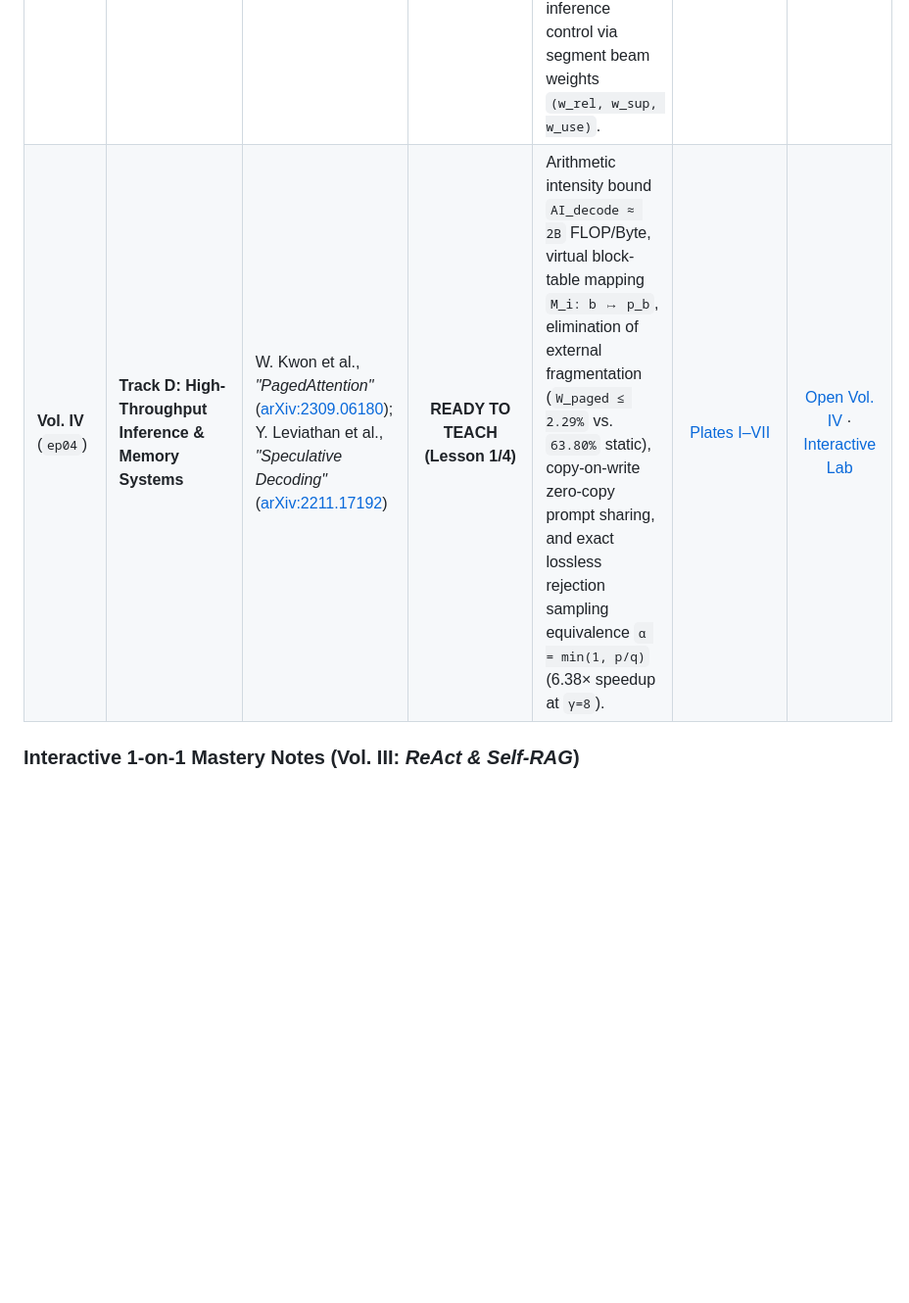
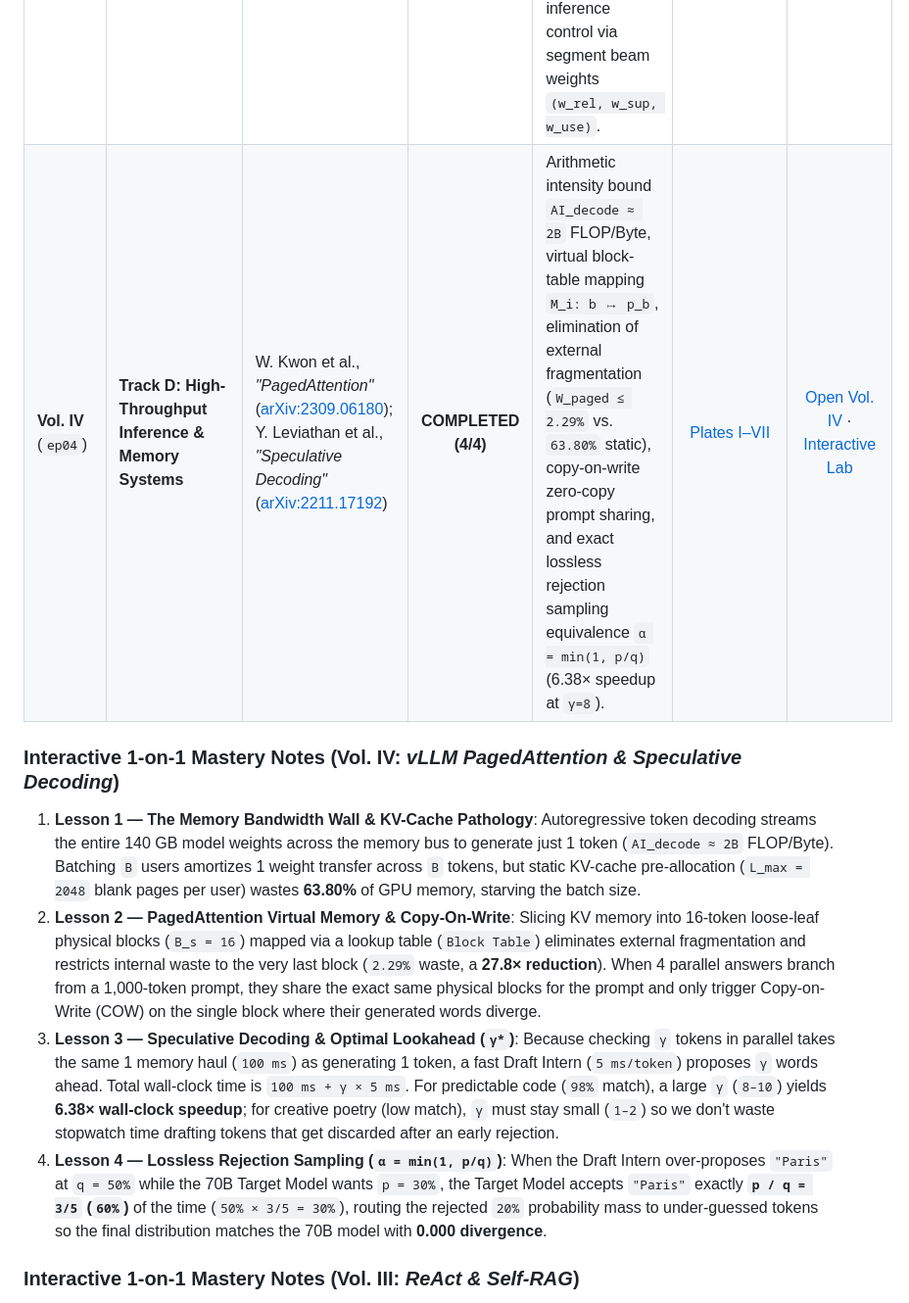
Before and after one commit to kunruiw1991/llm-paper-summary, a Markdown page: README.md, the part around the change. Shown at 98% size. GitHub-like rendering; blank space fills up the shorter version.

Commit message:
Complete Volume IV interactive 4-lesson mastery notes

```diff
--- a/README.md
+++ b/README.md
@@ -13,7 +13,13 @@ A rigorous, theorem-proof mathematical compendium of foundational and frontier *
 | **Vol. I** (`ep01`) | **Track A: Multi-Agent Reasoning & Proof Harnesses** | H. Lin, D. P. Woodruff, Y. Deng, J. Mao, S. Zuo, V. Mirrokni, *"Stellar Colosseum: A Many-Agent Harness for Long-Horizon Research in Mathematics and Theoretical Computer Science,"* [arXiv:2609.15983v2](https://arxiv.org/abs/2609.15983v2) (Sept 2026) | **COMPLETED (4/4)** | Typed `StrategyCard` automata, 4-way Readiness Gate partition, hypergeometric reuse `E[R_i^(ℓ)] = m_{ℓ+1} k_ℓ / m_ℓ` (Eq. 1–5), topological section DAG `G=(V,E)` with global veto semantics, logistic Elo MLE (Eq. 13–14), and 7 TCS theorems (Eq. 6–12). | [Plates I–VII](episodes/ep01_stellar_colosseum/plates/) | [Open Vol. I](https://kunruiw1991.github.io/llm-paper-summary/episodes/ep01_stellar_colosseum/) |
 | **Vol. II** (`ep02`) | **Track B: Stochastic Optimization & Reinforcement Learning** | DeepSeek-AI (D. Guo et al.), *"DeepSeek-R1: Incentivizing Reasoning Capability in LLMs via Reinforcement Learning,"* [arXiv:2501.12948](https://arxiv.org/abs/2501.12948) (Jan 2025); Z. Shao et al., [arXiv:2402.03300](https://arxiv.org/abs/2402.03300) | **COMPLETED (4/4)** | Token-level MDP formulation, critic-free GRPO surrogate functional `J_GRPO(θ)` (Eq. 1–3), empirical control-variate centering `∑ Â_{i,t} = 0`, affine reward invariance, zero-gradient saturation boundary `p(q) ∈ {0,1}`, Schulman `k_3` reverse-KL convexity proof (`u - log u - 1 ≥ 0`), and deterministic RLVR immunity to Goodhart's Law. | [Plates I–VII](episodes/ep02_deepseek_r1_grpo/plates/) | [Open Vol. II](https://kunruiw1991.github.io/llm-paper-summary/episodes/ep02_deepseek_r1_grpo/) |
 | **Vol. III** (`ep03`) | **Track C: Retrieval-Augmented & Tool-Augmented Inference** | S. Yao et al., *"ReAct"* ([arXiv:2210.03629](https://arxiv.org/abs/2210.03629)); A. Asai et al., *"Self-RAG"* ([arXiv:2310.11511](https://arxiv.org/abs/2310.11511)) | **COMPLETED (4/4)** | Vector cosine similarity `cos(θ)` vs. internal parametric knowledge gating (`[Retrieve:No]` saving 42.9% context tokens), ReAct POMDP `A_aug = A_env ∪ L_thought` multi-hop recovery, 4 reflection token families (`[Retrieve]`, `[IsRel]`, `[IsSup]`, `[IsUse]`), and zero-retraining inference control via segment beam weights `(w_rel, w_sup, w_use)`. | [Plates I–VII](episodes/ep03_react_and_self_rag/plates/) | [Open Vol. III](https://kunruiw1991.github.io/llm-paper-summary/episodes/ep03_react_and_self_rag/) · [Interactive Lab](https://kunruiw1991.github.io/llm-paper-summary/episodes/ep03_react_and_self_rag/interactive_walkthrough.html) |
-| **Vol. IV** (`ep04`) | **Track D: High-Throughput Inference & Memory Systems** | W. Kwon et al., *"PagedAttention"* ([arXiv:2309.06180](https://arxiv.org/abs/2309.06180)); Y. Leviathan et al., *"Speculative Decoding"* ([arXiv:2211.17192](https://arxiv.org/abs/2211.17192)) | **READY TO TEACH (Lesson 1/4)** | Arithmetic intensity bound `AI_decode ≈ 2B` FLOP/Byte, virtual block-table mapping `M_i: b ↦ p_b`, elimination of external fragmentation (`W_paged ≤ 2.29%` vs. `63.80%` static), copy-on-write zero-copy prompt sharing, and exact lossless rejection sampling equivalence `α = min(1, p/q)` (6.38× speedup at `γ=8`). | [Plates I–VII](episodes/ep04_vllm_and_speculative_decoding/plates/) | [Open Vol. IV](https://kunruiw1991.github.io/llm-paper-summary/episodes/ep04_vllm_and_speculative_decoding/) · [Interactive Lab](https://kunruiw1991.github.io/llm-paper-summary/episodes/ep04_vllm_and_speculative_decoding/interactive_walkthrough.html) |
+| **Vol. IV** (`ep04`) | **Track D: High-Throughput Inference & Memory Systems** | W. Kwon et al., *"PagedAttention"* ([arXiv:2309.06180](https://arxiv.org/abs/2309.06180)); Y. Leviathan et al., *"Speculative Decoding"* ([arXiv:2211.17192](https://arxiv.org/abs/2211.17192)) | **COMPLETED (4/4)** | Arithmetic intensity bound `AI_decode ≈ 2B` FLOP/Byte, virtual block-table mapping `M_i: b ↦ p_b`, elimination of external fragmentation (`W_paged ≤ 2.29%` vs. `63.80%` static), copy-on-write zero-copy prompt sharing, and exact lossless rejection sampling equivalence `α = min(1, p/q)` (6.38× speedup at `γ=8`). | [Plates I–VII](episodes/ep04_vllm_and_speculative_decoding/plates/) | [Open Vol. IV](https://kunruiw1991.github.io/llm-paper-summary/episodes/ep04_vllm_and_speculative_decoding/) · [Interactive Lab](https://kunruiw1991.github.io/llm-paper-summary/episodes/ep04_vllm_and_speculative_decoding/interactive_walkthrough.html) |
+
+### Interactive 1-on-1 Mastery Notes (Vol. IV: *vLLM PagedAttention & Speculative Decoding*)
+1. **Lesson 1 — The Memory Bandwidth Wall & KV-Cache Pathology**: Autoregressive token decoding streams the entire 140 GB model weights across the memory bus to generate just 1 token (`AI_decode ≈ 2B` FLOP/Byte). Batching `B` users amortizes 1 weight transfer across `B` tokens, but static KV-cache pre-allocation (`L_max = 2048` blank pages per user) wastes **63.80%** of GPU memory, starving the batch size.
+2. **Lesson 2 — PagedAttention Virtual Memory & Copy-On-Write**: Slicing KV memory into 16-token loose-leaf physical blocks (`B_s = 16`) mapped via a lookup table (`Block Table`) eliminates external fragmentation and restricts internal waste to the very last block (`2.29%` waste, a **27.8× reduction**). When 4 parallel answers branch from a 1,000-token prompt, they share the exact same physical blocks for the prompt and only trigger Copy-on-Write (COW) on the single block where their generated words diverge.
+3. **Lesson 3 — Speculative Decoding & Optimal Lookahead (`γ*`)**: Because checking `γ` tokens in parallel takes the same 1 memory haul (`100 ms`) as generating 1 token, a fast Draft Intern (`5 ms/token`) proposes `γ` words ahead. Total wall-clock time is `100 ms + γ × 5 ms`. For predictable code (`98%` match), a large `γ` (`8–10`) yields **6.38× wall-clock speedup**; for creative poetry (low match), `γ` must stay small (`1–2`) so we don't waste stopwatch time drafting tokens that get discarded after an early rejection.
+4. **Lesson 4 — Lossless Rejection Sampling (`α = min(1, p/q)`)**: When the Draft Intern over-proposes `"Paris"` at `q = 50%` while the 70B Target Model wants `p = 30%`, the Target Model accepts `"Paris"` exactly **`p / q = 3/5` (`60%`)** of the time (`50% × 3/5 = 30%`), routing the rejected `20%` probability mass to under-guessed tokens so the final distribution matches the 70B model with **0.000 divergence**.
 
 ### Interactive 1-on-1 Mastery Notes (Vol. III: *ReAct & Self-RAG*)
 1. **Lesson 1 — Cosine Similarity (`cos(θ)`) vs. Parametric Confidence**: Embedding cosine similarity `cos(θ) = (A · B) / (||A|| × ||B||)` only measures whether the external database contains a passage on the *topic* of the query (`score = 0.95` even on trivial questions like `2 + 2 = 4`). Only the LLM itself knows whether its own neural weights already hold the answer with certainty—emitting `[Retrieve:No]` to skip unnecessary search and reduce context token usage by **42.9%** (`135.5` vs. `237.2` tokens/query).
```
